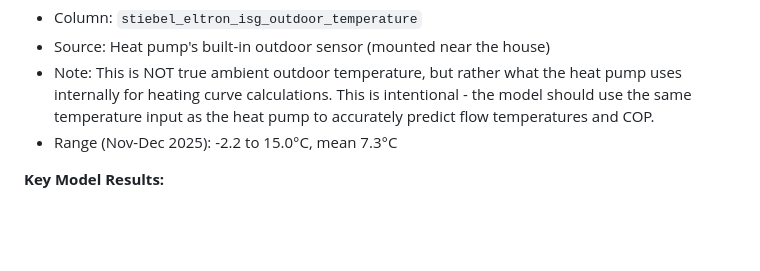
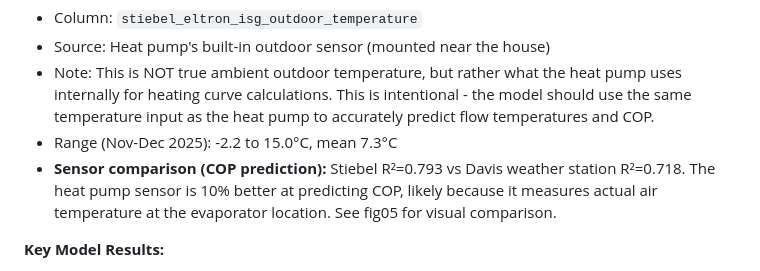
Before and after one commit to nim-stata-test/estat, a Markdown page: CLAUDE.md, the part around the change. GitHub-like rendering; blank space fills up the shorter version.

Commit message:
Document outdoor temperature sensor comparison in CLAUDE.md
Add empirical finding: Stiebel heat pump sensor (R²=0.793) outperforms
Davis weather station (R²=0.718) for COP prediction by 10%.

🤖 Generated with [Claude Code](https://claude.com/claude-code)

Co-Authored-By: Claude Opus 4.5 <noreply@anthropic.com>

```diff
--- a/CLAUDE.md
+++ b/CLAUDE.md
@@ -372,6 +372,9 @@ After running `python src/phase3/run_phase3.py`, outputs are saved to `output/ph
   should use the same temperature input as the heat pump to accurately predict
   flow temperatures and COP.
 - Range (Nov-Dec 2025): -2.2 to 15.0°C, mean 7.3°C
+- **Sensor comparison (COP prediction):** Stiebel R²=0.793 vs Davis weather station R²=0.718.
+  The heat pump sensor is 10% better at predicting COP, likely because it measures
+  actual air temperature at the evaporator location. See fig05 for visual comparison.
 
 **Key Model Results:**
 - Building time constant: ~14-33 hours (varies by sensor)
```
